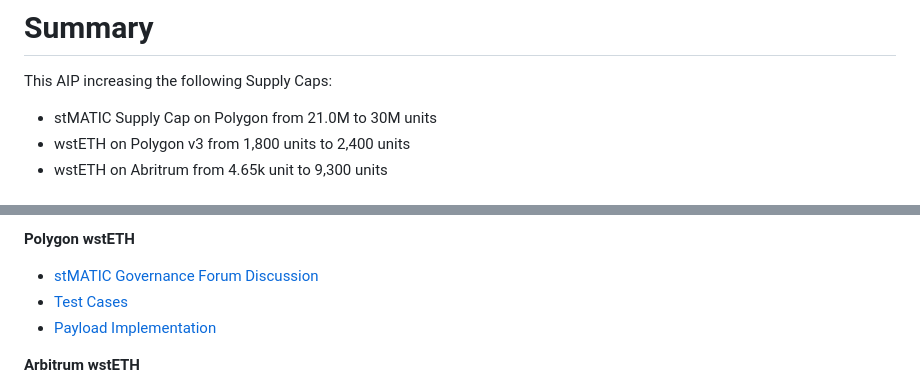
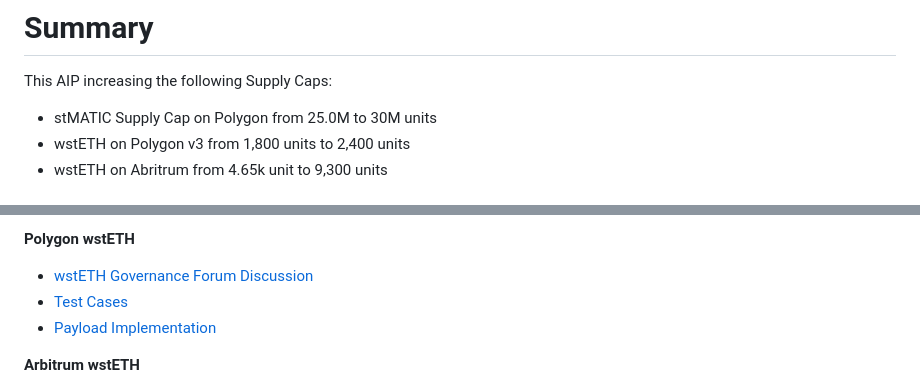
Before and after one commit to aave/aip, a Markdown page: content/aips/AAVE-V3-MULTI-CAPS-UPDATES-20230508.md, 2 parts joined by grey strips. Rendered like a GitHub page.

```diff
--- a/content/aips/AAVE-V3-MULTI-CAPS-UPDATES-20230508.md
+++ b/content/aips/AAVE-V3-MULTI-CAPS-UPDATES-20230508.md
@@ -10,7 +10,7 @@ created: 2023-05-10
 
 This AIP increasing the following Supply Caps:
 
-* stMATIC Supply Cap on Polygon from 21.0M to 30M units
+* stMATIC Supply Cap on Polygon from 25.0M to 30M units
 * wstETH on Polygon v3 from 1,800 units to 2,400 units
 * wstETH on Abritrum from 4.65k unit to 9,300 units
 
@@ -97,7 +96,7 @@ A list of relevant links like for this proposal:
 
 **Polygon wstETH**
 
-* [stMATIC Governance Forum Discussion](https://governance.aave.com/t/arfc-increase-wsteth-supply-cap-on-polygon-v3/12971)
+* [wstETH Governance Forum Discussion](https://governance.aave.com/t/arfc-increase-wsteth-supply-cap-on-polygon-v3/12971)
 * [Test Cases](https://github.com/bgd-labs/aave-proposals/blob/main/src/AaveV3CapsUpdates_20230508/AaveV3MultiCapsUpdate_20230508_PayloadTest.t.sol)
 * [Payload Implementation](https://github.com/bgd-labs/aave-proposals/blob/main/src/AaveV3CapsUpdates_20230508/AaveV3PolCapsUpdates_20230508_Payload.sol)
 
```
Also changed, not shown: other parts of content/aips/AAVE-V3-MULTI-CAPS-UPDATES-20230508.md (+2 -3 lines), content/assets/AAVE-V3-MULTI-CAPS-UPDATES-20230508/tokensupply.png (renamed from content/assets/AAVE-V3-MULTI-CAPS-UPDATES-20230508/l3XpgqV.png).
